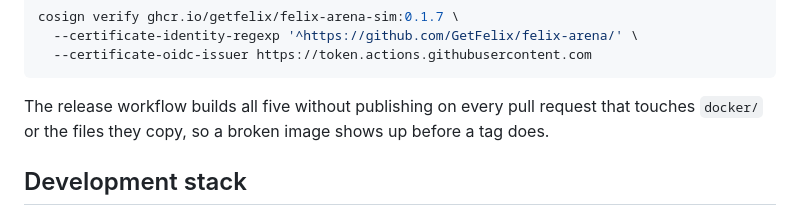
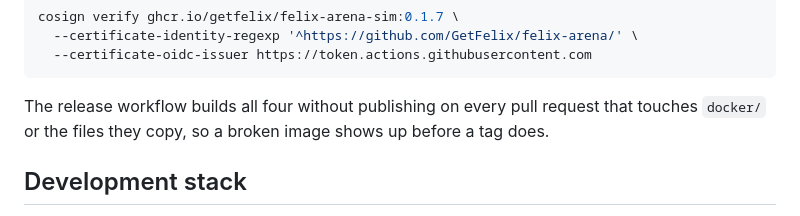
Before and after one commit to GetFelix/felix-arena, a Markdown page: README.md, the part around the change. Drawn GitHub-style.

Commit message:
README: four images

````diff
--- a/README.md
+++ b/README.md
@@ -161,7 +161,7 @@ cosign verify ghcr.io/getfelix/felix-arena-sim:0.1.7 \
   --certificate-oidc-issuer https://token.actions.githubusercontent.com
 ```
 
-The release workflow builds all five without publishing on every pull request
+The release workflow builds all four without publishing on every pull request
 that touches `docker/` or the files they copy, so a broken image shows up
 before a tag does.
 
````
